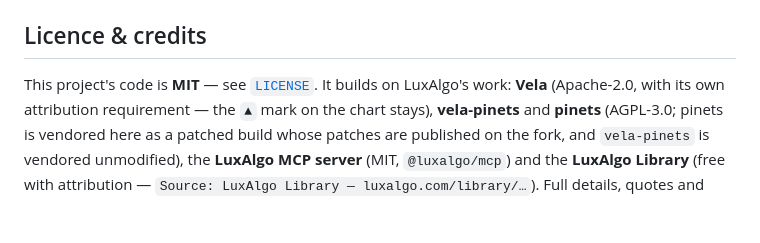
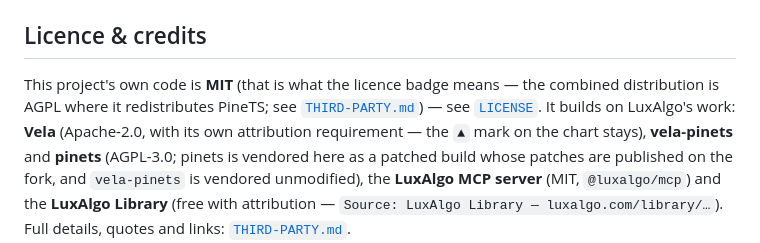
Before and after one commit to godzillacode0000/tradersagent-plugin, a Markdown page: README.md, the part around the change. Rendered like a GitHub page; blank space fills up the shorter version.

```diff
--- a/README.md
+++ b/README.md
@@ -354,7 +354,9 @@ frame remounted (switch session and back).
 
 ## Licence & credits
 
-This project's code is **MIT** — see [`LICENSE`](LICENSE). It builds on LuxAlgo's work: **Vela**
+This project's own code is **MIT** (that is what the licence badge means — the combined
+distribution is AGPL where it redistributes PineTS; see [`THIRD-PARTY.md`](THIRD-PARTY.md)) — see
+[`LICENSE`](LICENSE). It builds on LuxAlgo's work: **Vela**
 (Apache-2.0, with its own attribution requirement — the `▲` mark on the chart stays), **vela-pinets**
 and **pinets** (AGPL-3.0; pinets is vendored here as a patched build whose patches are published on
 the fork, and `vela-pinets` is vendored unmodified), the **LuxAlgo MCP server** (MIT,
```
Also changed, not shown: THIRD-PARTY.md (+16 -5 lines), 1 other file.
